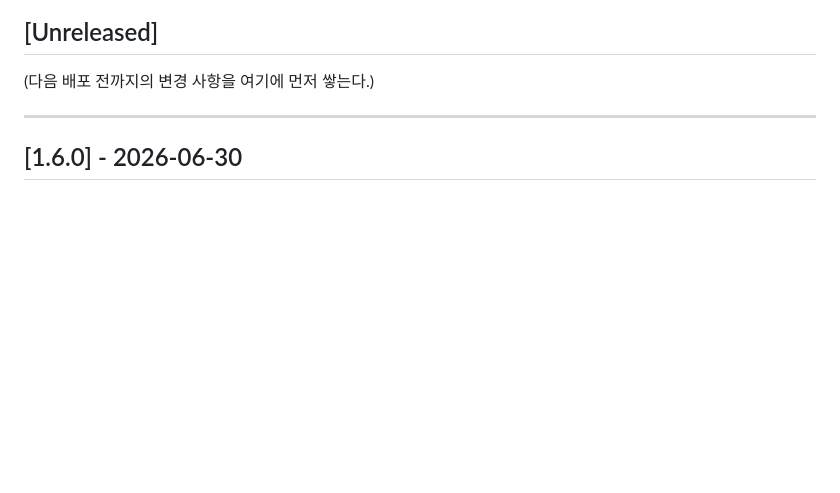
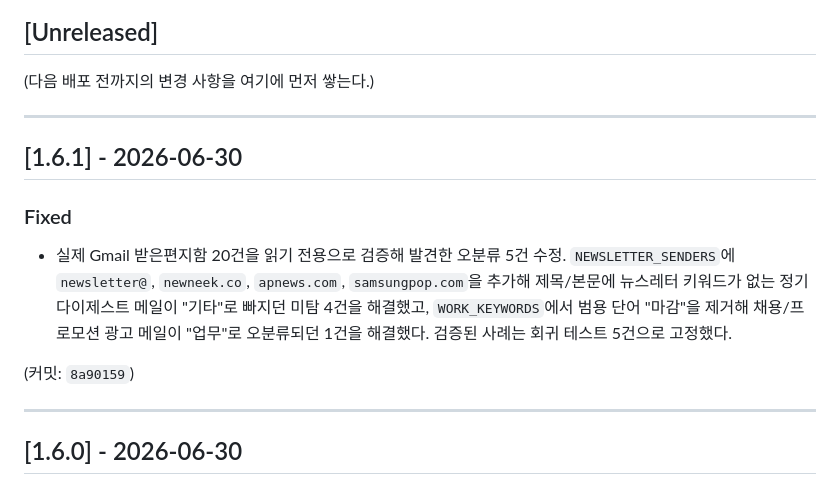
Before and after one commit to bll3479-spec/AX_automatization_miniproject, a Markdown page: CHANGELOG.md, the part around the change. Rendered like a GitHub page; blank space fills up the shorter version.

Commit message:
docs: CHANGELOG에 1.6.1 항목 추가
Co-Authored-By: Claude Sonnet 4.6 <noreply@anthropic.com>
Claude-Session: https://claude.ai/code/session_01PxSANSEaZto54ToFwBCyyZ

```diff
--- a/CHANGELOG.md
+++ b/CHANGELOG.md
@@ -8,6 +8,20 @@
 ## [Unreleased]
 
 (다음 배포 전까지의 변경 사항을 여기에 먼저 쌓는다.)
+
+---
+
+## [1.6.1] - 2026-06-30
+
+### Fixed
+- 실제 Gmail 받은편지함 20건을 읽기 전용으로 검증해 발견한 오분류 5건 수정.
+  `NEWSLETTER_SENDERS`에 `newsletter@`, `newneek.co`, `apnews.com`,
+  `samsungpop.com`을 추가해 제목/본문에 뉴스레터 키워드가 없는 정기 다이제스트
+  메일이 "기타"로 빠지던 미탐 4건을 해결했고, `WORK_KEYWORDS`에서 범용 단어
+  "마감"을 제거해 채용/프로모션 광고 메일이 "업무"로 오분류되던 1건을
+  해결했다. 검증된 사례는 회귀 테스트 5건으로 고정했다.
+
+(커밋: `8a90159`)
 
 ---
 
```
